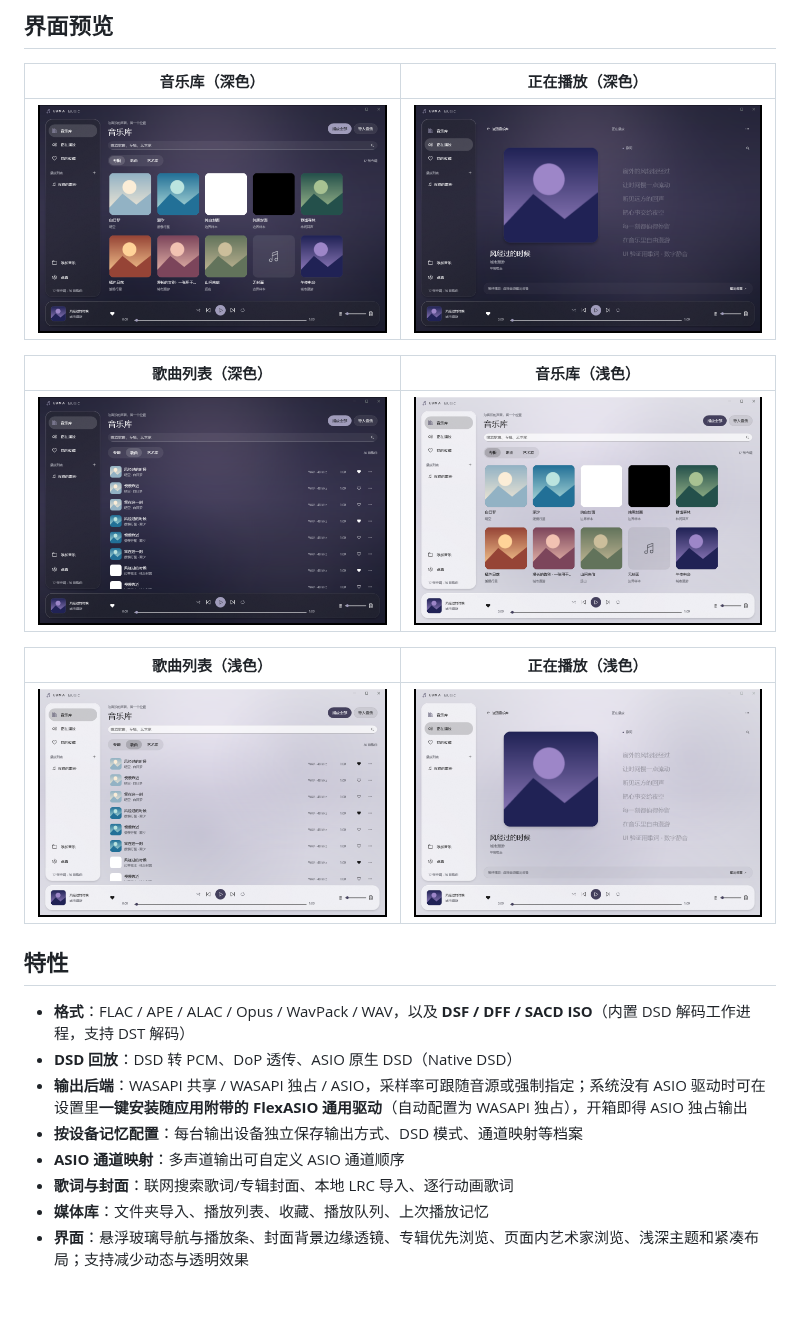
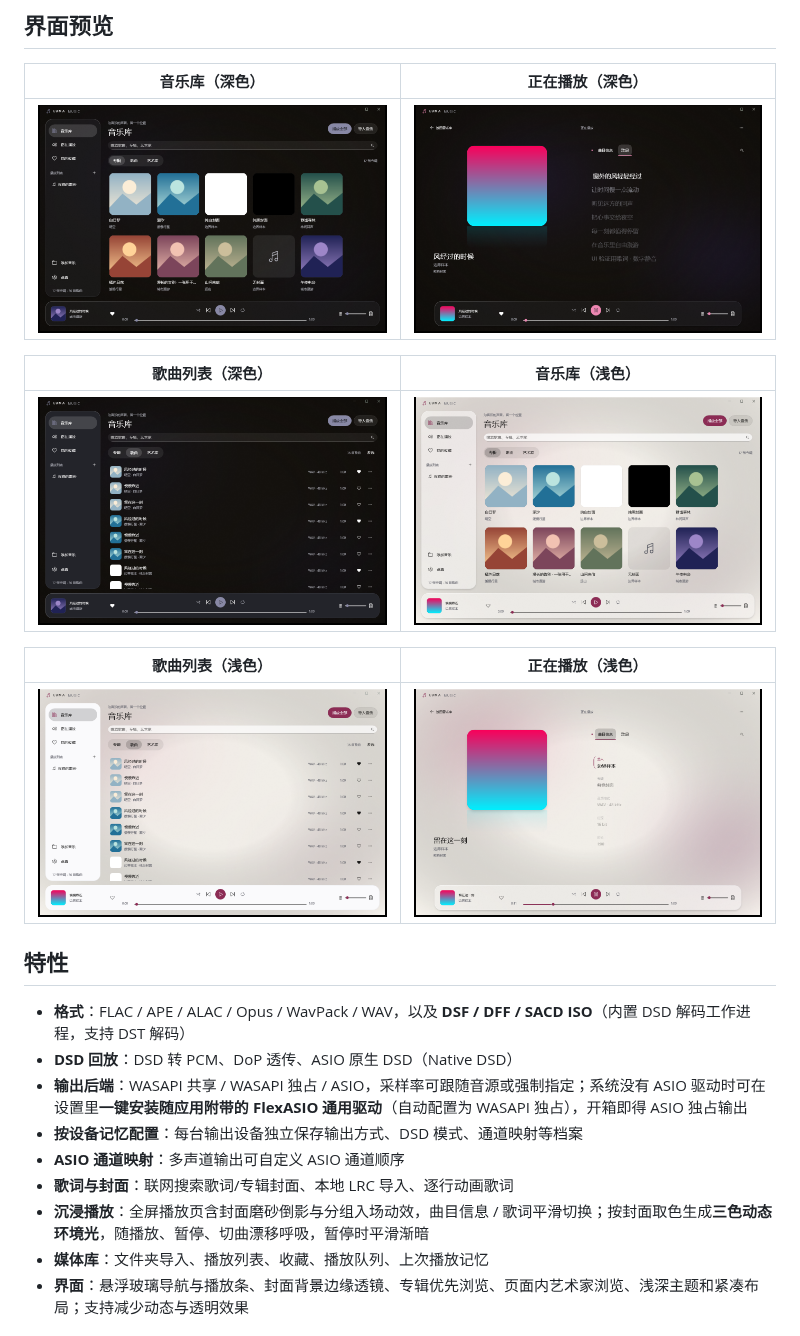
Before and after one commit to QCJLchina/LumaMusic, a Markdown page: README.md, the part around the change. Rendered like a GitHub page; pictures changed too: docs/screenshots/dark-library.png, docs/screenshots/dark-nowplaying.png, docs/screenshots/dark-songs.png; blank space fills up the shorter version.

Commit message:
更新 README 界面预览与沉浸播放特性说明
- 重拍六张截图，正在播放页换为 v1.1.3 沉浸播放（三色环境光、磨砂倒影、逐行歌词）
- 特性列表补充沉浸播放与环境光说明

```diff
--- a/README.md
+++ b/README.md
@@ -24,6 +24,7 @@ Windows 无损音乐播放器：WinUI 3 前端 + C++/BASS 原生音频引擎，
 - **按设备记忆配置**：每台输出设备独立保存输出方式、DSD 模式、通道映射等档案
 - **ASIO 通道映射**：多声道输出可自定义 ASIO 通道顺序
 - **歌词与封面**：联网搜索歌词/专辑封面、本地 LRC 导入、逐行动画歌词
+- **沉浸播放**：全屏播放页含封面磨砂倒影与分组入场动效，曲目信息 / 歌词平滑切换；按封面取色生成**三色动态环境光**，随播放、暂停、切曲漂移呼吸，暂停时平滑渐暗
 - **媒体库**：文件夹导入、播放列表、收藏、播放队列、上次播放记忆
 - **界面**：悬浮玻璃导航与播放条、封面背景边缘透镜、专辑优先浏览、页面内艺术家浏览、浅深主题和紧凑布局；支持减少动态与透明效果
 
```
